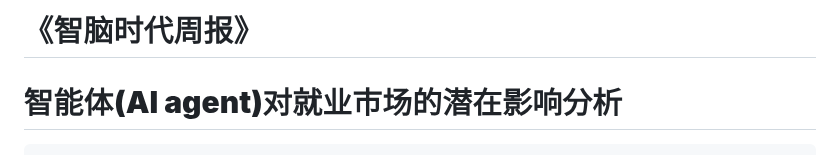
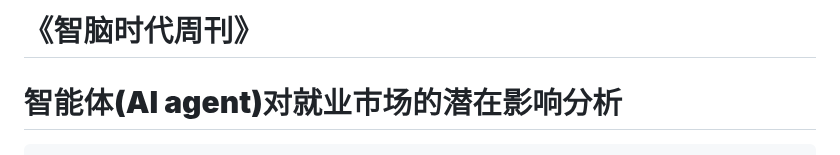
Before and after one commit to img-zhinao/updatefile, a Markdown page: weekly_reports/第2期_AI_Agent_就业影响分析.md, the part around the change. Drawn GitHub-style.

```diff
--- a/weekly_reports/第2期_AI_Agent_就业影响分析.md
+++ b/weekly_reports/第2期_AI_Agent_就业影响分析.md
@@ -1,4 +1,4 @@
-# **《智脑时代周报》**
+# **《智脑时代周刊》**
 
 #                        **智能体(AI agent)对就业市场的潜在影响分析**
 
```
